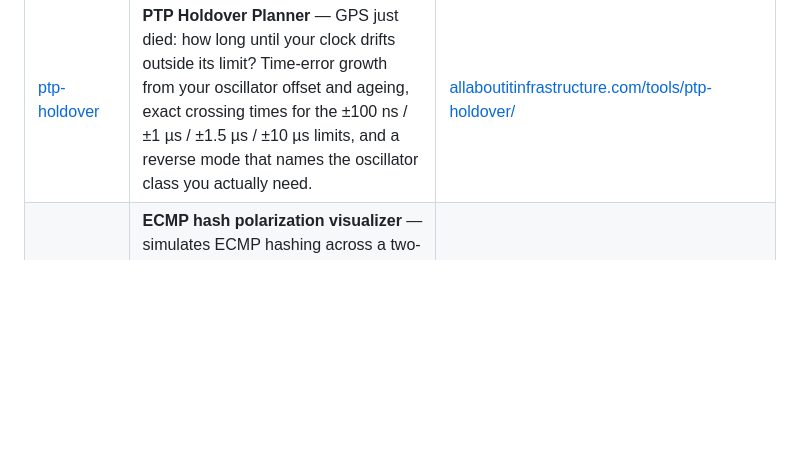
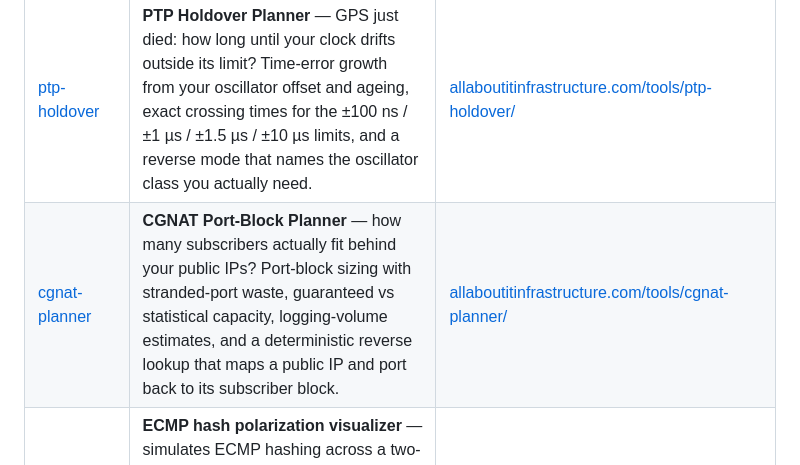
Before and after one commit to packetpath12/network-engineering-tools, a Markdown page: README.md, the part around the change. GitHub-like rendering; blank space fills up the shorter version.

Commit message:
docs: add cgnat-planner to tool list (26 tools)

```diff
--- a/README.md
+++ b/README.md
@@ -19,6 +19,7 @@ offline included. Everything runs locally; nothing you type ever leaves the page
 | [optic](optic/) | **Optical Link Budget Calculator** — power budget, per-element losses, link margin, max reach, with realistic fiber presets. | [allaboutitinfrastructure.com/tools/optic/](https://allaboutitinfrastructure.com/tools/optic/) |
 | [ptp-budget](ptp-budget/) | **PTP timing budget calculator** — IEEE 1588 timing-chain budget: worst-case and RMS accumulated time error across N boundary clocks with per-hop asymmetry, checked against 5G fronthaul, MiFID II, and power-utility budgets. | [allaboutitinfrastructure.com/tools/ptp-budget/](https://allaboutitinfrastructure.com/tools/ptp-budget/) |
 | [ptp-holdover](ptp-holdover/) | **PTP Holdover Planner** — GPS just died: how long until your clock drifts outside its limit? Time-error growth from your oscillator offset and ageing, exact crossing times for the ±100 ns / ±1 µs / ±1.5 µs / ±10 µs limits, and a reverse mode that names the oscillator class you actually need. | [allaboutitinfrastructure.com/tools/ptp-holdover/](https://allaboutitinfrastructure.com/tools/ptp-holdover/) |
+| [cgnat-planner](cgnat-planner/) | **CGNAT Port-Block Planner** — how many subscribers actually fit behind your public IPs? Port-block sizing with stranded-port waste, guaranteed vs statistical capacity, logging-volume estimates, and a deterministic reverse lookup that maps a public IP and port back to its subscriber block. | [allaboutitinfrastructure.com/tools/cgnat-planner/](https://allaboutitinfrastructure.com/tools/cgnat-planner/) |
 | [ecmp-hash](ecmp-hash/) | **ECMP hash polarization visualizer** — simulates ECMP hashing across a two-stage Clos fabric; shows how identical hash seeds polarize traffic onto a diagonal of hot paths and how per-switch seed variation restores uniform spreading. | [allaboutitinfrastructure.com/tools/ecmp-hash/](https://allaboutitinfrastructure.com/tools/ecmp-hash/) |
 | [acl-analyzer](acl-analyzer/) | **Firewall / ACL rule analyzer** — paste a Cisco IOS extended ACL; detects SHADOWED rules that can never fire, REDUNDANT duplicates, and OVERLY BROAD `permit ip any any` lines. | [allaboutitinfrastructure.com/tools/acl-analyzer/](https://allaboutitinfrastructure.com/tools/acl-analyzer/) |
 | [timing-sim](timing-sim/) | **PTP/SyncE network-wide timing simulator** — draw a timing chain (grandmaster, boundary/transparent/slave clocks), then simulate hours of PTP time error: PI servo wander, per-hop asymmetry bias, PDV noise, holdover drift, and ITU-T G.8273.2 Class A–D checks. | [allaboutitinfrastructure.com/tools/timing-sim/](https://allaboutitinfrastructure.com/tools/timing-sim/) |
```
